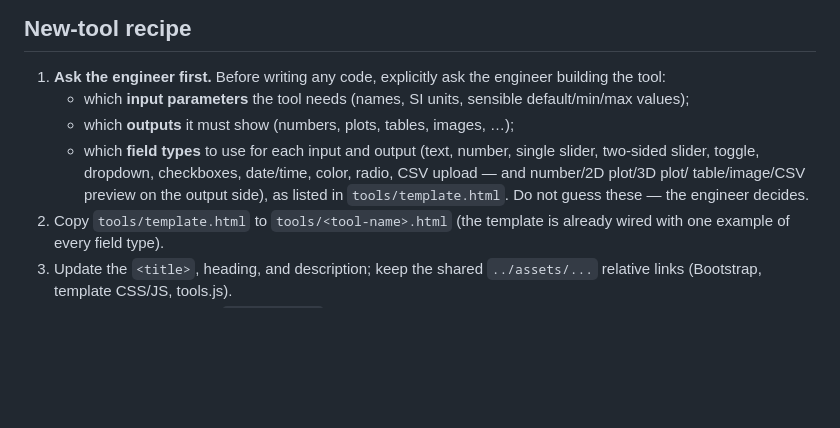
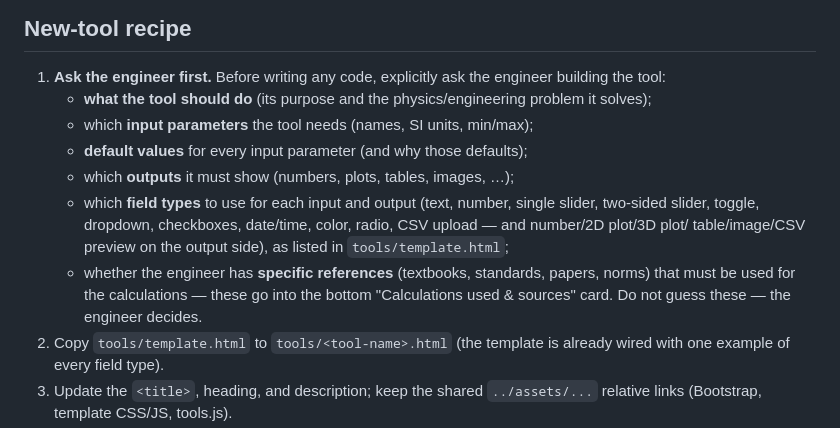
Before and after one commit to checkeredvibe/ToolsDashboard, a Markdown page: README.md, the part around the change. Rendered like a GitHub page; blank space fills up the shorter version.

Commit message:
README: expand recipe step 1 with tool purpose, default values and references
The ask-the-engineer step now also covers what the tool should do, default
input values, and specific references for the calculations (sources card).

Co-authored-by: checkeredvibe <checkeredvibe@users.noreply.github.com>

```diff
--- a/README.md
+++ b/README.md
@@ -79,14 +79,19 @@ All results use SI units. No external network resources are used — open
 
 1. **Ask the engineer first.** Before writing any code, explicitly ask the
    engineer building the tool:
-   - which **input parameters** the tool needs (names, SI units, sensible
-     default/min/max values);
+   - **what the tool should do** (its purpose and the physics/engineering
+     problem it solves);
+   - which **input parameters** the tool needs (names, SI units, min/max);
+   - **default values** for every input parameter (and why those defaults);
    - which **outputs** it must show (numbers, plots, tables, images, …);
    - which **field types** to use for each input and output (text, number,
      single slider, two-sided slider, toggle, dropdown, checkboxes,
      date/time, color, radio, CSV upload — and number/2D plot/3D plot/
      table/image/CSV preview on the output side), as listed in
-     `tools/template.html`.
+     `tools/template.html`;
+   - whether the engineer has **specific references** (textbooks, standards,
+     papers, norms) that must be used for the calculations — these go into
+     the bottom "Calculations used & sources" card.
    Do not guess these — the engineer decides.
 2. Copy `tools/template.html` to `tools/<tool-name>.html` (the template is
    already wired with one example of every field type).
```
